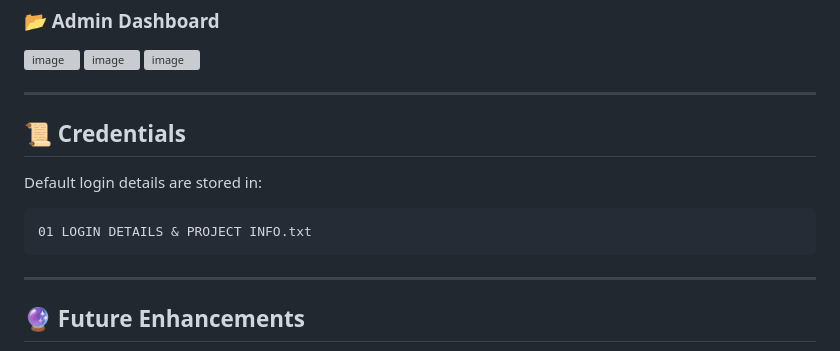
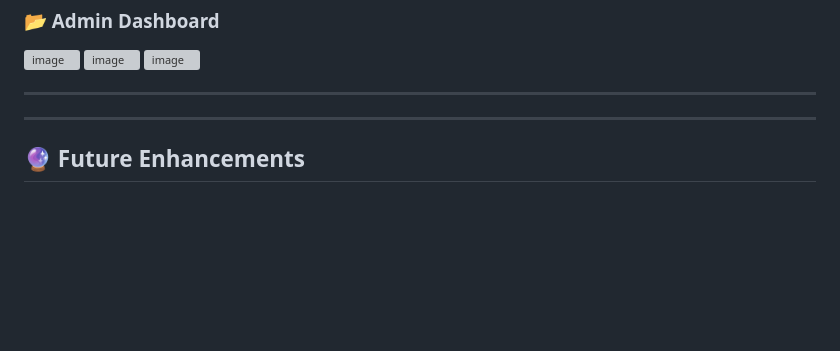
Before and after one commit to Dilip290703/train-ticket-booking-system, a Markdown page: README.md, the part around the change. GitHub-like rendering; blank space fills up the shorter version; grey boxes are pictures that could not be loaded.

````diff
--- a/README.md
+++ b/README.md
@@ -101,11 +101,6 @@ TravelEase/
 
 ---
 
-## 📜 Credentials
-Default login details are stored in:
-```
-01 LOGIN DETAILS & PROJECT INFO.txt
-```
 
 ---
 
````
